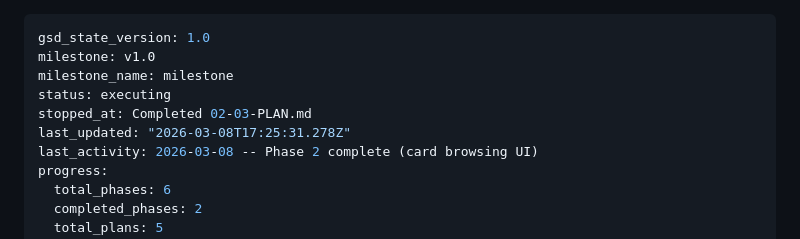
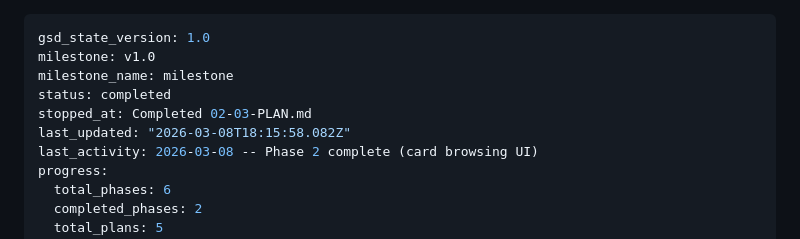
Before and after one commit to SenpaiSumpie/pocket-trade-hub, a Markdown page: .planning/STATE.md, the part around the change. Rendered like a GitHub page.

Commit message:
docs(phase-02): complete card database phase execution
Co-Authored-By: Claude Opus 4.6 <noreply@anthropic.com>

```diff
--- a/.planning/STATE.md
+++ b/.planning/STATE.md
@@ -2,9 +2,9 @@
 gsd_state_version: 1.0
 milestone: v1.0
 milestone_name: milestone
-status: executing
+status: completed
 stopped_at: Completed 02-03-PLAN.md
-last_updated: "2026-03-08T17:25:31.278Z"
+last_updated: "2026-03-08T18:15:58.082Z"
 last_activity: 2026-03-08 -- Phase 2 complete (card browsing UI)
 progress:
   total_phases: 6
```
Also changed, not shown: 1 other file.
